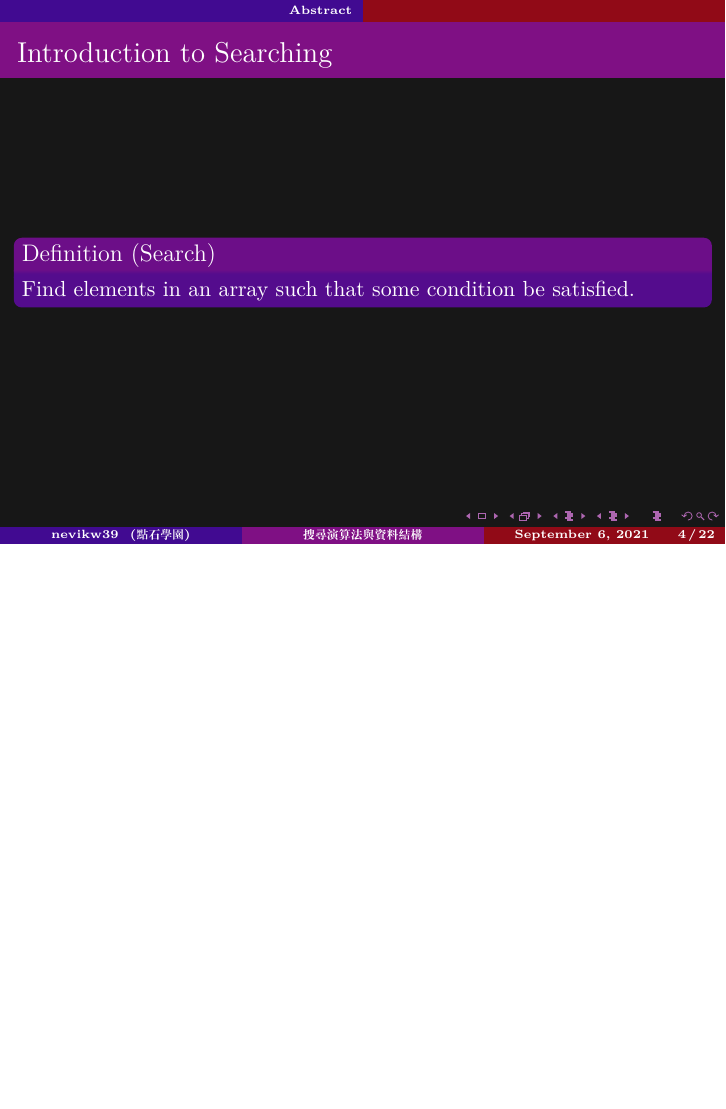
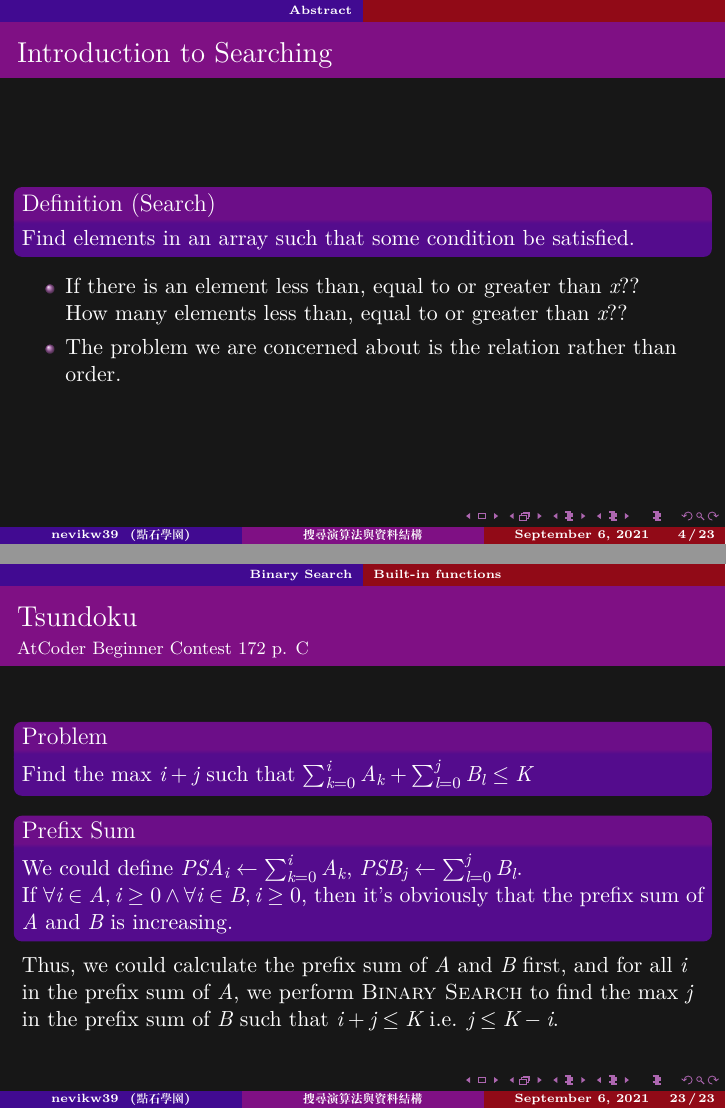
Before and after one commit to nevikw39/stone_search, LaTeX slides (search.tex): page 4 of 51 before the commit and pages 6 and 57 of 57 after it, the two joined at a grey line, the shorter picture padded with empty space. Compiled offline with XeLaTeX; a missing font is replaced by an installed copy or a similar font.

Commit message:
AtCoder Beginner Contest 172 C - Tsundoku

```diff
--- a/search.tex
+++ b/search.tex
@@ -80,6 +80,14 @@
 	\begin{definition}[Search]
 		Find elements in an array such that some condition be satisfied.
 	\end{definition}
+
+	\pause
+
+	\begin{itemize}
+		\item If there is an element less than, equal to or greater than $x$??\\
+		How many elements less than, equal to or greater than $x$??\pause
+		\item The problem we are concerned about is the relation rather than order.
+	\end{itemize}
 }
 
 \subsection{Linear Search}
@@ -380,4 +388,24 @@
 	Note that because $c$ should be the longest edge, we mustn't search from $v.begin()$.
 }
 
+\frame
+{
+	\frametitle{Tsundoku}
+	\framesubtitle{AtCoder Beginner Contest 172 p. C}
+
+	\begin{block}{Problem}
+		Find the max $i+j$ such that $\sum_{k=0}^iA_k + \sum_{l=0}^jB_l \leq K$
+	\end{block}
+
+	\pause
+
+	\begin{block}{Prefix Sum}
+		We could define $PSA_i\gets\sum_{k=0}^iA_k$, $PSB_j\gets\sum_{l=0}^jB_l$.\pause
+
+		If $\forall i\in A, i\geq 0\land\forall i\in B, i\geq 0$, then it's obviously that the prefix sum of $A$ and $B$ is increasing.\pause
+	\end{block}
+
+	Thus, we could calculate the prefix sum of $A$ and $B$ first, and for all $i$ in the prefix sum of $A$, we perform \textsc{Binary Search} to find the max $j$ in the prefix sum of $B$ such that $i+j\leq K$ i.e. $j\leq K-i$.
+}
+
 \end{document}
```
Also changed, not shown: 1 other file.
